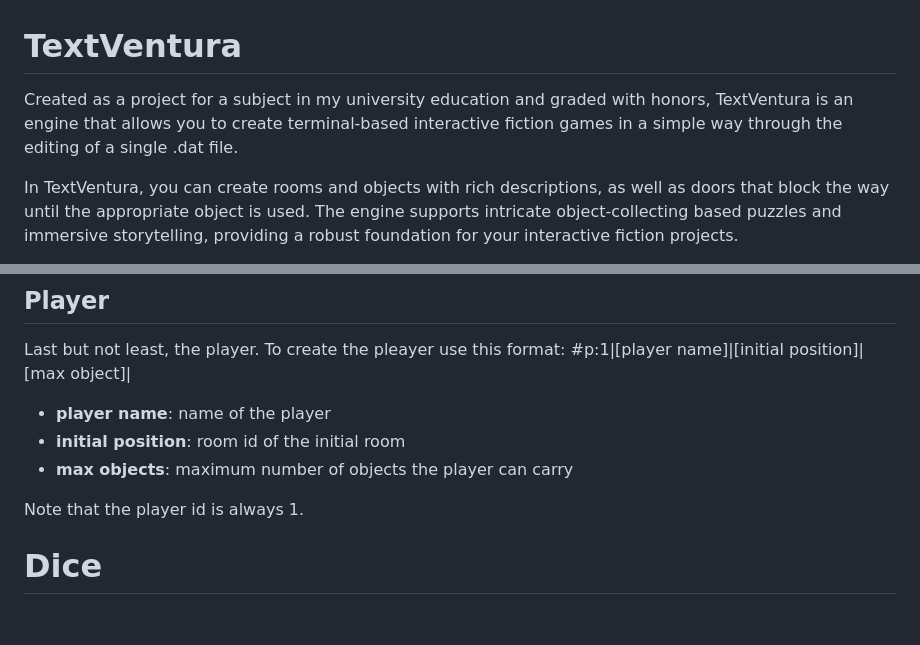
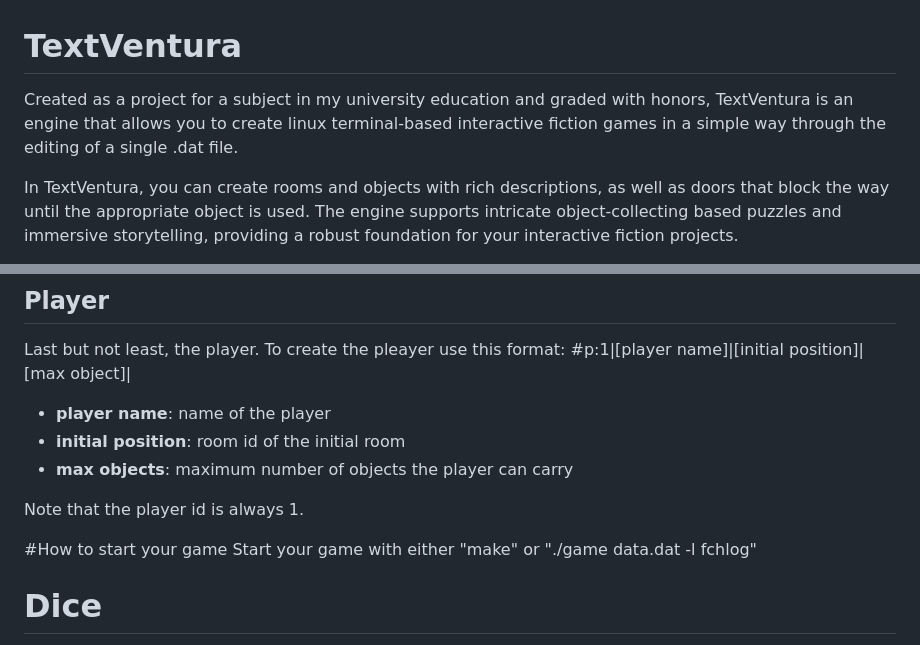
Before and after one commit to ManuelArdid/TextVentura, a Markdown page: README.md, 2 parts joined by grey strips. Rendered like a GitHub page; blank space fills up the shorter version.

```diff
--- a/README.md
+++ b/README.md
@@ -1,5 +1,5 @@
 # TextVentura
-Created as a project for a subject in my university education and graded with honors, TextVentura is an engine that allows you to create terminal-based interactive fiction games in a simple way through the editing of a single .dat file.
+Created as a project for a subject in my university education and graded with honors, TextVentura is an engine that allows you to create linux terminal-based interactive fiction games in a simple way through the editing of a single .dat file.
 
 In TextVentura, you can create rooms and objects with rich descriptions, as well as doors that block the way until the appropriate object is used. The engine supports intricate object-collecting based puzzles and immersive storytelling, providing a robust foundation for your interactive fiction projects.
 
@@ -68,6 +68,8 @@ Last but not least, the player. To create the pleayer use this format:
 
 Note that the player id is always 1.
 
+#How to start your game
+Start your game with either "make" or "./game data.dat -l fchlog"
 
 # Dice
 The dice functionality is integrated into the code and continues to work with the roll command, but for design reasons, I have decided to remove it from the graphical part as the base game does not use it at any point.
```
